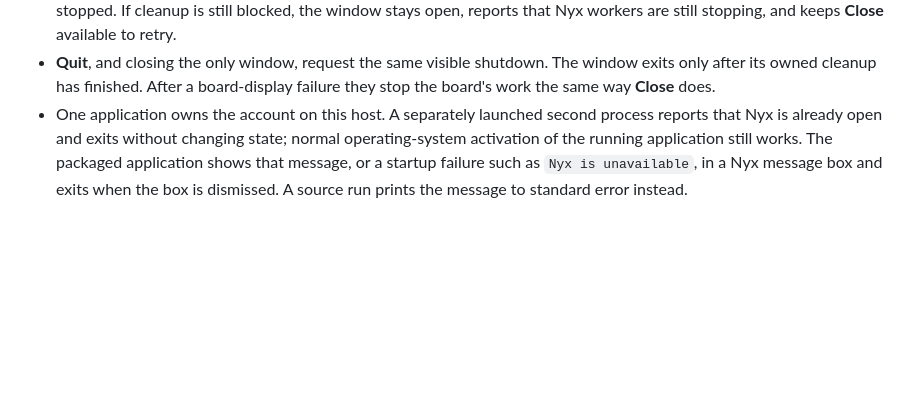
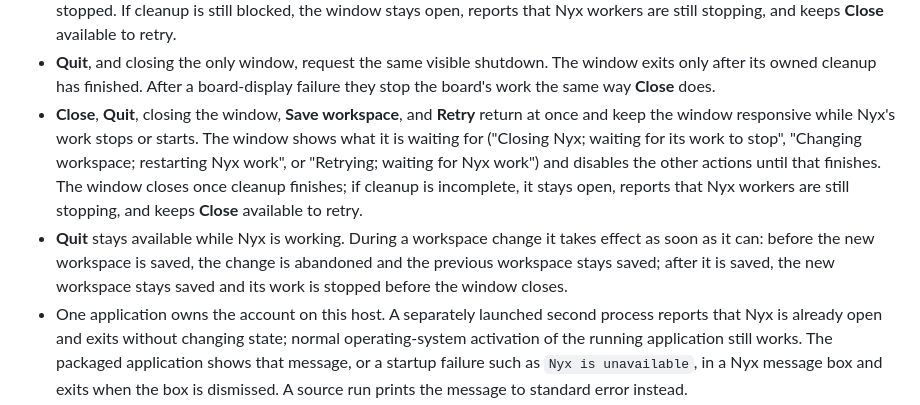
Before and after one commit to d10-analytics/Nyx, a Markdown page: docs/running-nyx.md, the part around the change. GitHub-like rendering; blank space fills up the shorter version.

Commit message:
Document desktop progress and asynchronous Close and Quit
The running guide now says that Close, Quit, Save workspace, and Retry
return at once and show progress, that the window closes once cleanup
finishes or stays open with Close when it is incomplete, and how a Quit
during a workspace change treats the saved workspace.

Co-Authored-By: Claude Opus 5.5 <noreply@anthropic.com>

```diff
--- a/docs/running-nyx.md
+++ b/docs/running-nyx.md
@@ -203,6 +203,18 @@ report that the desktop application has no lifecycle commands.
 - **Quit**, and closing the only window, request the same visible shutdown. The
   window exits only after its owned cleanup has finished. After a board-display
   failure they stop the board's work the same way **Close** does.
+- **Close**, **Quit**, closing the window, **Save workspace**, and **Retry**
+  return at once and keep the window responsive while Nyx's work stops or
+  starts. The window shows what it is waiting for ("Closing Nyx; waiting for
+  its work to stop", "Changing workspace; restarting Nyx work", or "Retrying;
+  waiting for Nyx work") and disables the other actions until that finishes.
+  The window closes once cleanup finishes; if cleanup is incomplete, it stays
+  open, reports that Nyx workers are still stopping, and keeps **Close**
+  available to retry.
+- **Quit** stays available while Nyx is working. During a workspace change it
+  takes effect as soon as it can: before the new workspace is saved, the change
+  is abandoned and the previous workspace stays saved; after it is saved, the
+  new workspace stays saved and its work is stopped before the window closes.
 - One application owns the account on this host. A separately launched second
   process reports that Nyx is already open and exits without changing state;
   normal operating-system activation of the running application still works.
```
